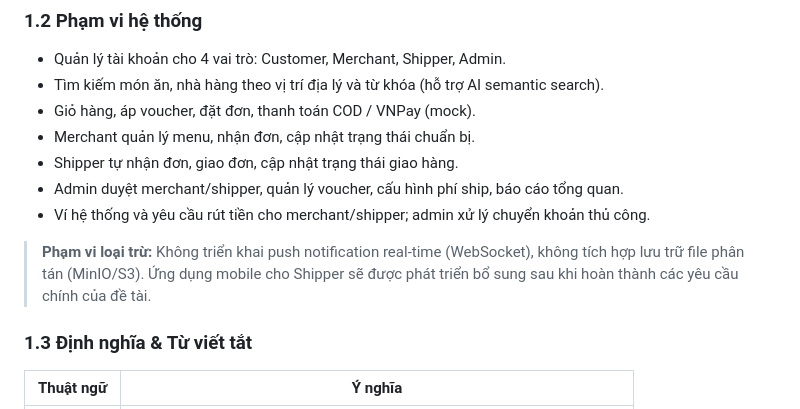
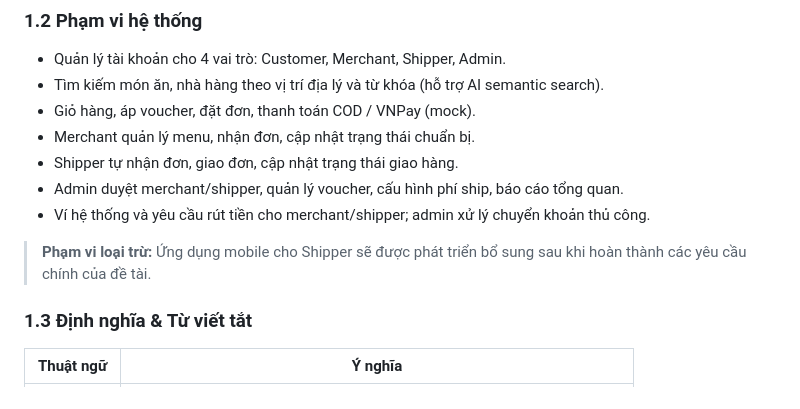
Before and after one commit to nq-khanh/Food-Delivery-Platform, a Markdown page: docs/requirements.md, the part around the change. GitHub-like rendering.

Commit message:
Update project scope exclusions in requirements.md
Removed the mention of real-time push notifications and file storage integration from the project scope exclusions.

```diff
--- a/docs/requirements.md
+++ b/docs/requirements.md
@@ -42,7 +42,7 @@ Dự án hướng đến giải quyết bài toán phí hoa hồng cao (25–30%
 - Admin duyệt merchant/shipper, quản lý voucher, cấu hình phí ship, báo cáo tổng quan.
 - Ví hệ thống và yêu cầu rút tiền cho merchant/shipper; admin xử lý chuyển khoản thủ công.
 
-> **Phạm vi loại trừ:** Không triển khai push notification real-time (WebSocket), không tích hợp lưu trữ file phân tán (MinIO/S3). Ứng dụng mobile cho Shipper sẽ được phát triển bổ sung sau khi hoàn thành các yêu cầu chính của đề tài.
+> **Phạm vi loại trừ:** Ứng dụng mobile cho Shipper sẽ được phát triển bổ sung sau khi hoàn thành các yêu cầu chính của đề tài.
 
 ### 1.3 Định nghĩa & Từ viết tắt
 
```
